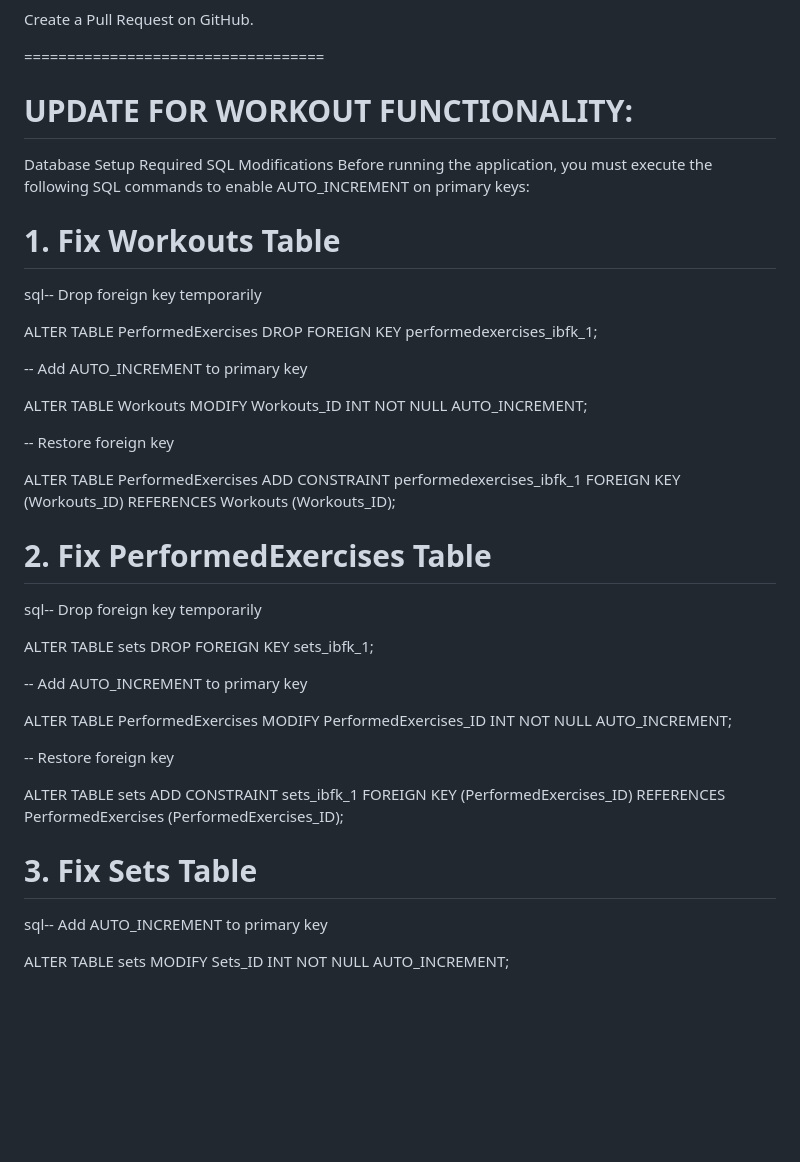
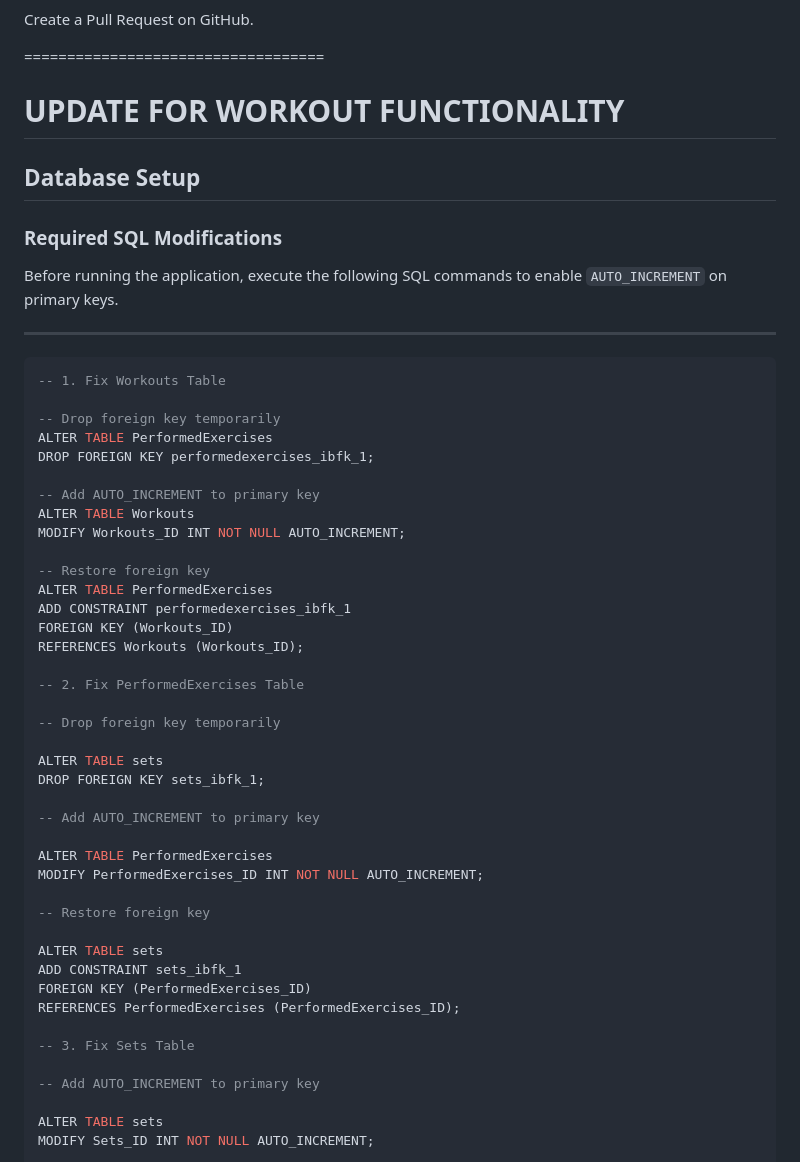
Before and after one commit to juno-junhyuk-lee/workout-tracker, a Markdown page: README.md, the part around the change. GitHub-like rendering; blank space fills up the shorter version.

Commit message:
Clarify database setup for workout functionality
Updated the README to clarify database setup instructions for workout functionality, including SQL modifications for AUTO_INCREMENT on primary keys.

````diff
--- a/README.md
+++ b/README.md
@@ -174,32 +174,35 @@ Create a Pull Request on GitHub.
 ===================================
 
 
-# UPDATE FOR WORKOUT FUNCTIONALITY:
-Database Setup
-Required SQL Modifications
-Before running the application, you must execute the following SQL commands to enable AUTO_INCREMENT on primary keys:
-# 1. Fix Workouts Table
+# UPDATE FOR WORKOUT FUNCTIONALITY
 
-sql-- Drop foreign key temporarily
+## Database Setup
 
+### Required SQL Modifications
+Before running the application, execute the following SQL commands to enable `AUTO_INCREMENT` on primary keys.
+
+---
+
+```sql
+-- 1. Fix Workouts Table
+
+-- Drop foreign key temporarily
 ALTER TABLE PerformedExercises
 DROP FOREIGN KEY performedexercises_ibfk_1;
 
 -- Add AUTO_INCREMENT to primary key
-
 ALTER TABLE Workouts
 MODIFY Workouts_ID INT NOT NULL AUTO_INCREMENT;
 
 -- Restore foreign key
-
 ALTER TABLE PerformedExercises
 ADD CONSTRAINT performedexercises_ibfk_1
 FOREIGN KEY (Workouts_ID)
 REFERENCES Workouts (Workouts_ID);
 
-# 2. Fix PerformedExercises Table
+-- 2. Fix PerformedExercises Table
 
-sql-- Drop foreign key temporarily
+-- Drop foreign key temporarily
 
 ALTER TABLE sets
 DROP FOREIGN KEY sets_ibfk_1;
@@ -216,9 +219,9 @@ ADD CONSTRAINT sets_ibfk_1
 FOREIGN KEY (PerformedExercises_ID)
 REFERENCES PerformedExercises (PerformedExercises_ID);
 
-# 3. Fix Sets Table
+-- 3. Fix Sets Table
 
-sql-- Add AUTO_INCREMENT to primary key
+-- Add AUTO_INCREMENT to primary key
 
 ALTER TABLE sets
 MODIFY Sets_ID INT NOT NULL AUTO_INCREMENT;
````
